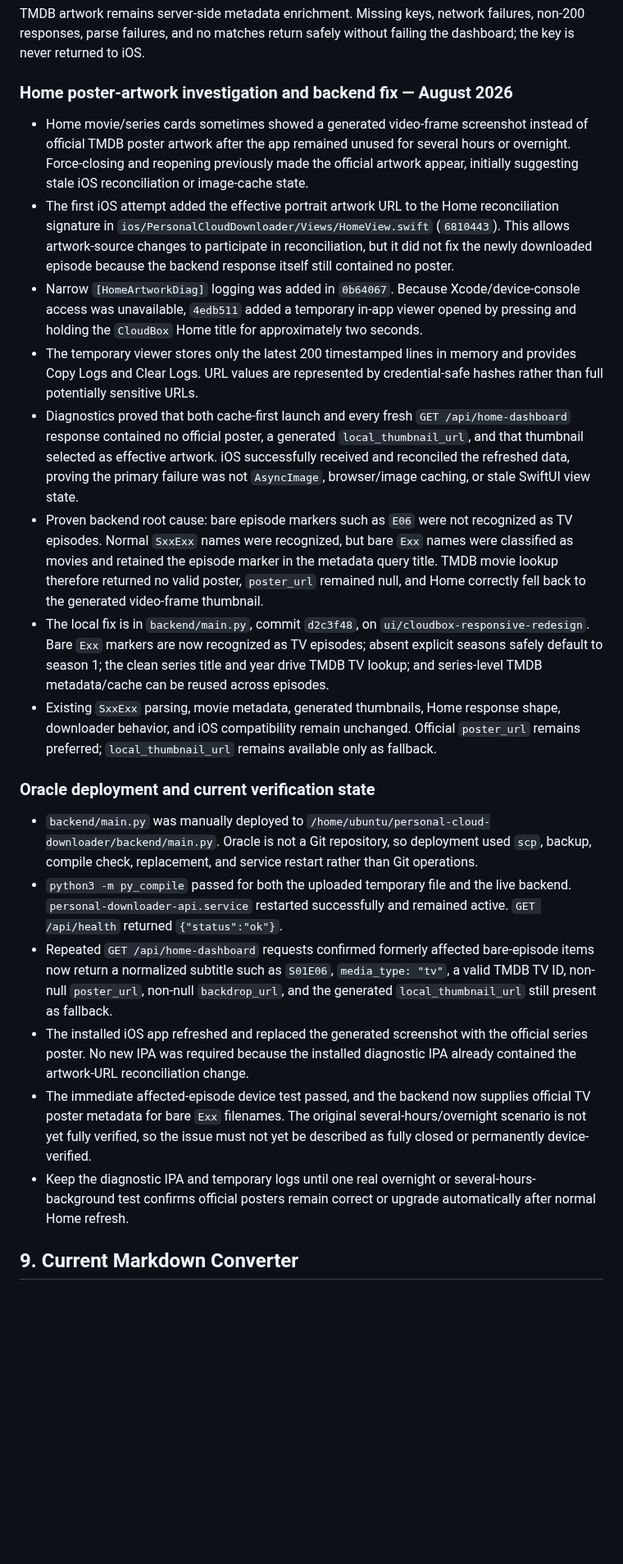
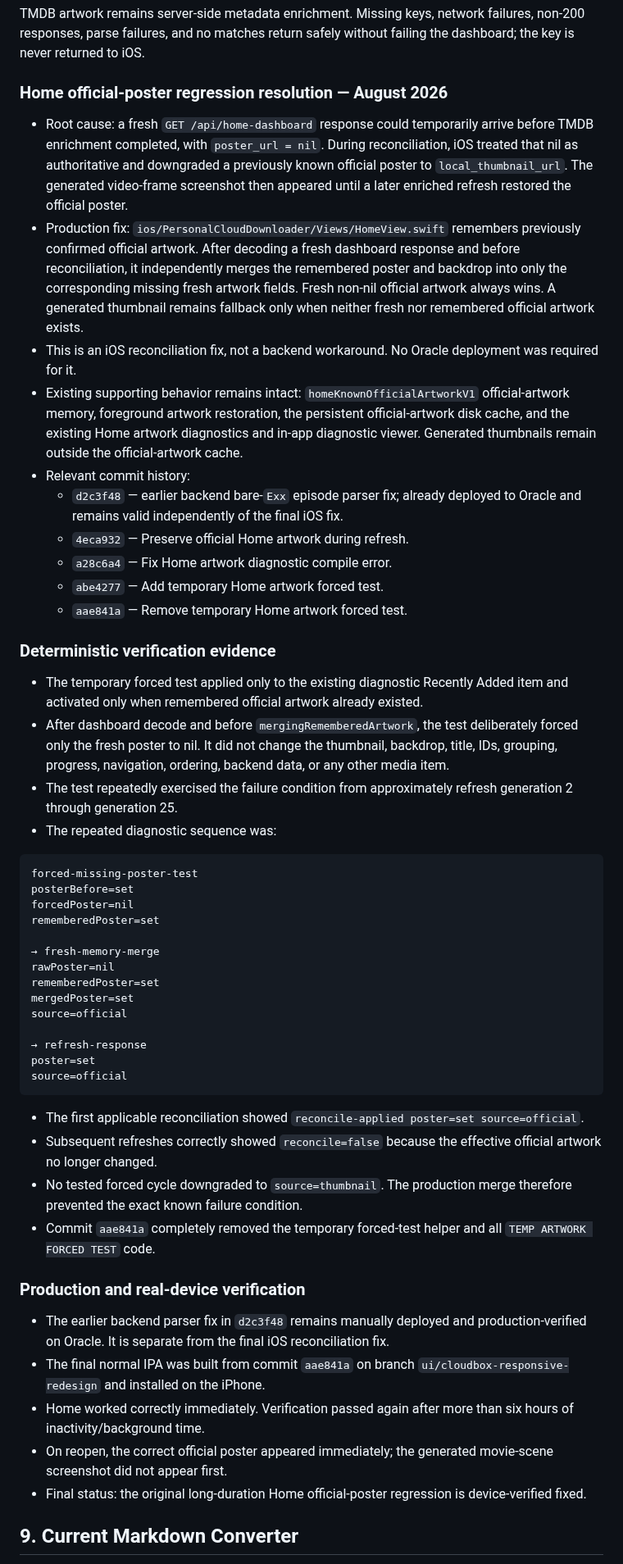
Before and after one commit to amanrai16300-test/personal-cloud-downloader, a Markdown page: docs/PROJECT_CONTEXT.md, the part around one of its changes. Shown at 82% size. GitHub-like rendering; blank space fills up the shorter version.

Commit message:
Document verified Home poster fix

````diff
--- a/docs/PROJECT_CONTEXT.md
+++ b/docs/PROJECT_CONTEXT.md
@@ -296,25 +296,55 @@ Remaining web follow-ups are lower priority: production browser verification of
 
 TMDB artwork remains server-side metadata enrichment. Missing keys, network failures, non-200 responses, parse failures, and no matches return safely without failing the dashboard; the key is never returned to iOS.
 
-### Home poster-artwork investigation and backend fix — August 2026
+### Home official-poster regression resolution — August 2026
 
-- Home movie/series cards sometimes showed a generated video-frame screenshot instead of official TMDB poster artwork after the app remained unused for several hours or overnight. Force-closing and reopening previously made the official artwork appear, initially suggesting stale iOS reconciliation or image-cache state.
-- The first iOS attempt added the effective portrait artwork URL to the Home reconciliation signature in `ios/PersonalCloudDownloader/Views/HomeView.swift` (`6810443`). This allows artwork-source changes to participate in reconciliation, but it did not fix the newly downloaded episode because the backend response itself still contained no poster.
-- Narrow `[HomeArtworkDiag]` logging was added in `0b64067`. Because Xcode/device-console access was unavailable, `4edb511` added a temporary in-app viewer opened by pressing and holding the `CloudBox` Home title for approximately two seconds.
-- The temporary viewer stores only the latest 200 timestamped lines in memory and provides Copy Logs and Clear Logs. URL values are represented by credential-safe hashes rather than full potentially sensitive URLs.
-- Diagnostics proved that both cache-first launch and every fresh `GET /api/home-dashboard` response contained no official poster, a generated `local_thumbnail_url`, and that thumbnail selected as effective artwork. iOS successfully received and reconciled the refreshed data, proving the primary failure was not `AsyncImage`, browser/image caching, or stale SwiftUI view state.
-- Proven backend root cause: bare episode markers such as `E06` were not recognized as TV episodes. Normal `SxxExx` names were recognized, but bare `Exx` names were classified as movies and retained the episode marker in the metadata query title. TMDB movie lookup therefore returned no valid poster, `poster_url` remained null, and Home correctly fell back to the generated video-frame thumbnail.
-- The local fix is in `backend/main.py`, commit `d2c3f48`, on `ui/cloudbox-responsive-redesign`. Bare `Exx` markers are now recognized as TV episodes; absent explicit seasons safely default to season 1; the clean series title and year drive TMDB TV lookup; and series-level TMDB metadata/cache can be reused across episodes.
-- Existing `SxxExx` parsing, movie metadata, generated thumbnails, Home response shape, downloader behavior, and iOS compatibility remain unchanged. Official `poster_url` remains preferred; `local_thumbnail_url` remains available only as fallback.
+- Root cause: a fresh `GET /api/home-dashboard` response could temporarily arrive before TMDB enrichment completed, with `poster_url = nil`. During reconciliation, iOS treated that nil as authoritative and downgraded a previously known official poster to `local_thumbnail_url`. The generated video-frame screenshot then appeared until a later enriched refresh restored the official poster.
+- Production fix: `ios/PersonalCloudDownloader/Views/HomeView.swift` remembers previously confirmed official artwork. After decoding a fresh dashboard response and before reconciliation, it independently merges the remembered poster and backdrop into only the corresponding missing fresh artwork fields. Fresh non-nil official artwork always wins. A generated thumbnail remains fallback only when neither fresh nor remembered official artwork exists.
+- This is an iOS reconciliation fix, not a backend workaround. No Oracle deployment was required for it.
+- Existing supporting behavior remains intact: `homeKnownOfficialArtworkV1` official-artwork memory, foreground artwork restoration, the persistent official-artwork disk cache, and the existing Home artwork diagnostics and in-app diagnostic viewer. Generated thumbnails remain outside the official-artwork cache.
+- Relevant commit history:
+  - `d2c3f48` — earlier backend bare-`Exx` episode parser fix; already deployed to Oracle and remains valid independently of the final iOS fix.
+  - `4eca932` — Preserve official Home artwork during refresh.
+  - `a28c6a4` — Fix Home artwork diagnostic compile error.
+  - `abe4277` — Add temporary Home artwork forced test.
+  - `aae841a` — Remove temporary Home artwork forced test.
 
-### Oracle deployment and current verification state
+### Deterministic verification evidence
 
-- `backend/main.py` was manually deployed to `/home/ubuntu/personal-cloud-downloader/backend/main.py`. Oracle is not a Git repository, so deployment used `scp`, backup, compile check, replacement, and service restart rather than Git operations.
-- `python3 -m py_compile` passed for both the uploaded temporary file and the live backend. `personal-downloader-api.service` restarted successfully and remained active. `GET /api/health` returned `{"status":"ok"}`.
-- Repeated `GET /api/home-dashboard` requests confirmed formerly affected bare-episode items now return a normalized subtitle such as `S01E06`, `media_type: "tv"`, a valid TMDB TV ID, non-null `poster_url`, non-null `backdrop_url`, and the generated `local_thumbnail_url` still present as fallback.
-- The installed iOS app refreshed and replaced the generated screenshot with the official series poster. No new IPA was required because the installed diagnostic IPA already contained the artwork-URL reconciliation change.
-- The immediate affected-episode device test passed, and the backend now supplies official TV poster metadata for bare `Exx` filenames. The original several-hours/overnight scenario is not yet fully verified, so the issue must not yet be described as fully closed or permanently device-verified.
-- Keep the diagnostic IPA and temporary logs until one real overnight or several-hours-background test confirms official posters remain correct or upgrade automatically after normal Home refresh.
+- The temporary forced test applied only to the existing diagnostic Recently Added item and activated only when remembered official artwork already existed.
+- After dashboard decode and before `mergingRememberedArtwork`, the test deliberately forced only the fresh poster to nil. It did not change the thumbnail, backdrop, title, IDs, grouping, progress, navigation, ordering, backend data, or any other media item.
+- The test repeatedly exercised the failure condition from approximately refresh generation 2 through generation 25.
+- The repeated diagnostic sequence was:
+
+```text
+forced-missing-poster-test
+posterBefore=set
+forcedPoster=nil
+rememberedPoster=set
+
+→ fresh-memory-merge
+rawPoster=nil
+rememberedPoster=set
+mergedPoster=set
+source=official
+
+→ refresh-response
+poster=set
+source=official
+```
+
+- The first applicable reconciliation showed `reconcile-applied poster=set source=official`.
+- Subsequent refreshes correctly showed `reconcile=false` because the effective official artwork no longer changed.
+- No tested forced cycle downgraded to `source=thumbnail`. The production merge therefore prevented the exact known failure condition.
+- Commit `aae841a` completely removed the temporary forced-test helper and all `TEMP ARTWORK FORCED TEST` code.
+
+### Production and real-device verification
+
+- The earlier backend parser fix in `d2c3f48` remains manually deployed and production-verified on Oracle. It is separate from the final iOS reconciliation fix.
+- The final normal IPA was built from commit `aae841a` on branch `ui/cloudbox-responsive-redesign` and installed on the iPhone.
+- Home worked correctly immediately. Verification passed again after more than six hours of inactivity/background time.
+- On reopen, the correct official poster appeared immediately; the generated movie-scene screenshot did not appear first.
+- Final status: the original long-duration Home official-poster regression is device-verified fixed.
 
 ## 9. Current Markdown Converter
 
````
Also changed, not shown: other parts of docs/PROJECT_CONTEXT.md (+14 -12 lines).
